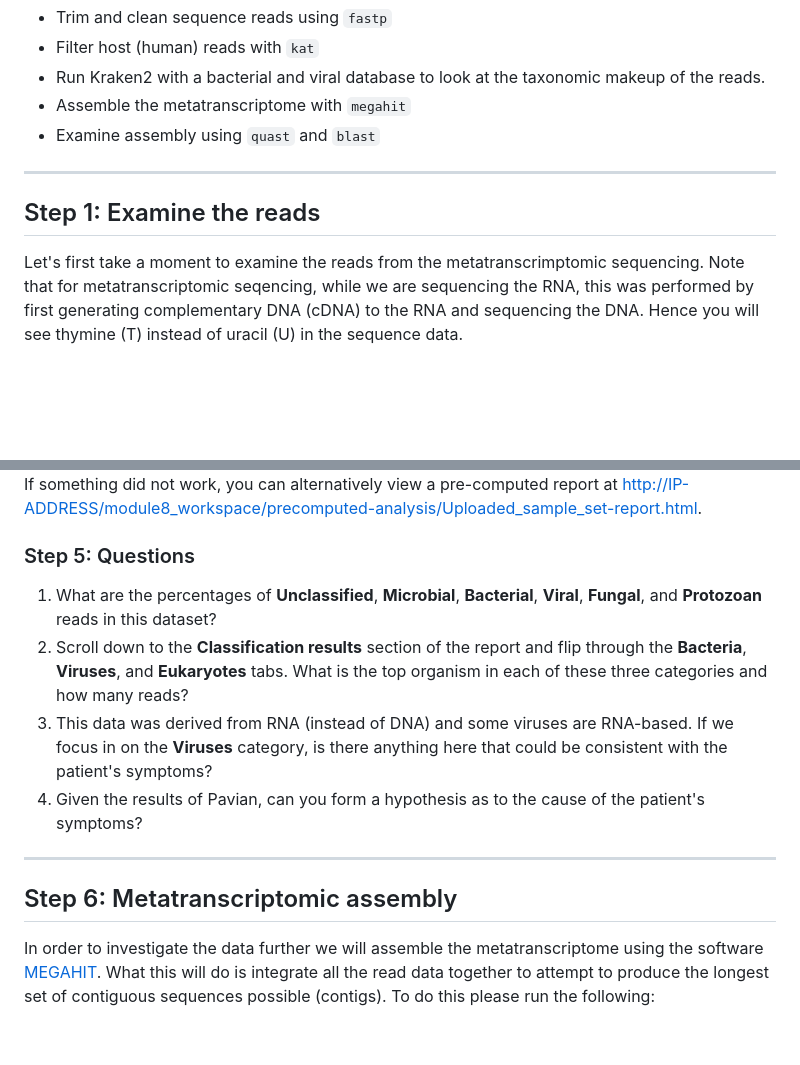
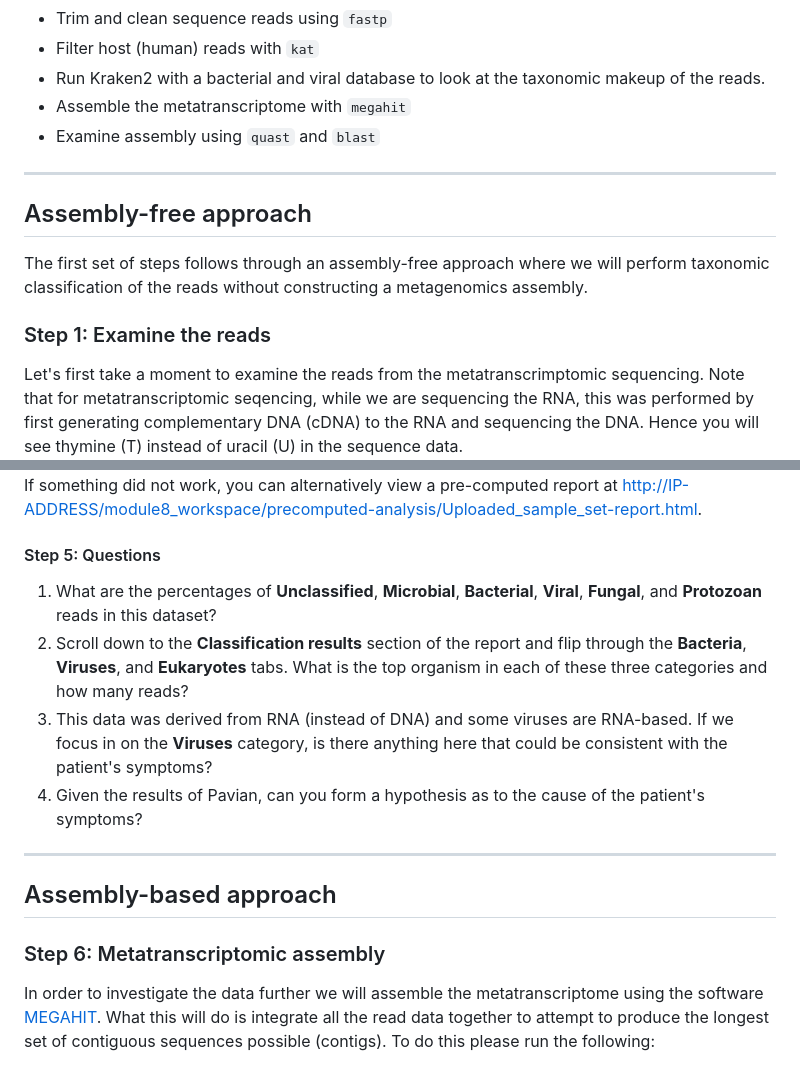
Before and after one commit to bioinformaticsdotca/IDE_2023, a Markdown page: module8/README.md, 2 parts joined by grey strips. GitHub-like rendering; blank space fills up the shorter version.

```diff
--- a/module8/README.md
+++ b/module8/README.md
@@ -129,8 +124,13 @@ We will proceed through the following steps to attempt to diagnose the situation
 
 ---
 
+<a name="assembly-free"></a>
+## Assembly-free approach
+
+The first set of steps follows through an assembly-free approach where we will perform taxonomic classification of the reads without constructing a metagenomics assembly.
+
 <a name="exercise-examine-reads"></a>
-## Step 1: Examine the reads
+### Step 1: Examine the reads
 
 Let's first take a moment to examine the reads from the metatranscrimptomic sequencing. Note that for metatranscriptomic seqencing, while we are sequencing the RNA, this was performed by first generating complementary DNA (cDNA) to the RNA and sequencing the DNA. Hence you will see thymine (T) instead of uracil (U) in the sequence data.
 
@@ -389,7 +389,7 @@ If all the steps are completed successfully then the report you should see shoul
 
 If something did not work, you can alternatively view a pre-computed report at <http://IP-ADDRESS/module8_workspace/precomputed-analysis/Uploaded_sample_set-report.html>.
 
-### Step 5: Questions
+#### Step 5: Questions
 
 1. What are the percentages of **Unclassified**, **Microbial**, **Bacterial**, **Viral**, **Fungal**, and **Protozoan** reads in this dataset?
 2. Scroll down to the **Classification results** section of the report and flip through the **Bacteria**, **Viruses**, and **Eukaryotes** tabs. What is the top organism in each of these three categories and how many reads?
@@ -398,8 +398,11 @@ If something did not work, you can alternatively view a pre-computed report at <
 
 ---
 
+<a name="assembly-based"></a>
+## Assembly-based approach
+
 <a name="exercise-metatranscriptomic-assembly"></a>
-## Step 6: Metatranscriptomic assembly
+### Step 6: Metatranscriptomic assembly
 
 In order to investigate the data further we will assemble the metatranscriptome using the software [MEGAHIT][]. What this will do is integrate all the read data together to attempt to produce the longest set of contiguous sequences possible (contigs). To do this please run the following:
 
```
Also changed, not shown: other parts of module8/README.md (+25 -30 lines).
